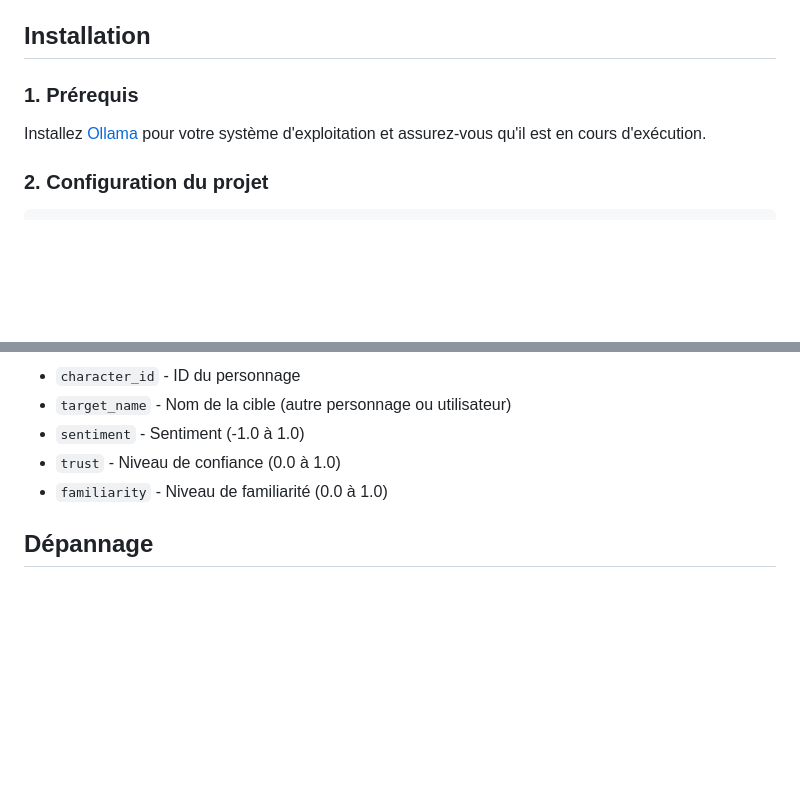
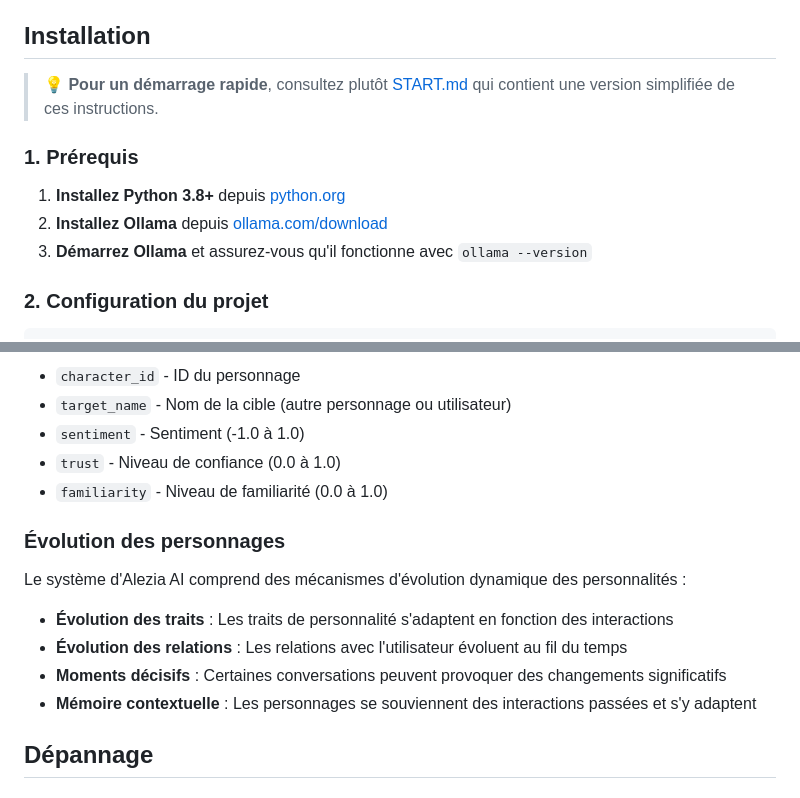
Before and after one commit to camauger/alezia-ai, a Markdown page: README.md, 2 parts joined by grey strips. GitHub-like rendering; blank space fills up the shorter version.

```diff
--- a/README.md
+++ b/README.md
@@ -38,9 +67,13 @@ Le projet est organisé en plusieurs composants clés :
 
 ## Installation
 
+> **💡 Pour un démarrage rapide**, consultez plutôt [START.md](START.md) qui contient une version simplifiée de ces instructions.
+
 ### 1. Prérequis
 
-Installez [Ollama](https://ollama.com/download) pour votre système d'exploitation et assurez-vous qu'il est en cours d'exécution.
+1. **Installez Python 3.8+** depuis [python.org](https://www.python.org/downloads/)
+2. **Installez Ollama** depuis [ollama.com/download](https://ollama.com/download)
+3. **Démarrez Ollama** et assurez-vous qu'il fonctionne avec `ollama --version`
 
 ### 2. Configuration du projet
 
@@ -231,6 +264,15 @@ Si l'API utilise un port différent de 8000, modifiez d'abord les scripts de tes
 - `trust` - Niveau de confiance (0.0 à 1.0)
 - `familiarity` - Niveau de familiarité (0.0 à 1.0)
 
+### Évolution des personnages
+
+Le système d'Alezia AI comprend des mécanismes d'évolution dynamique des personnalités :
+
+- **Évolution des traits** : Les traits de personnalité s'adaptent en fonction des interactions
+- **Évolution des relations** : Les relations avec l'utilisateur évoluent au fil du temps
+- **Moments décisifs** : Certaines conversations peuvent provoquer des changements significatifs
+- **Mémoire contextuelle** : Les personnages se souviennent des interactions passées et s'y adaptent
+
 ## Dépannage
 
 ### Problèmes de modèle AI
```
Also changed, not shown: other parts of README.md (+112 -2 lines), START.md (added, +131 -0 lines).
